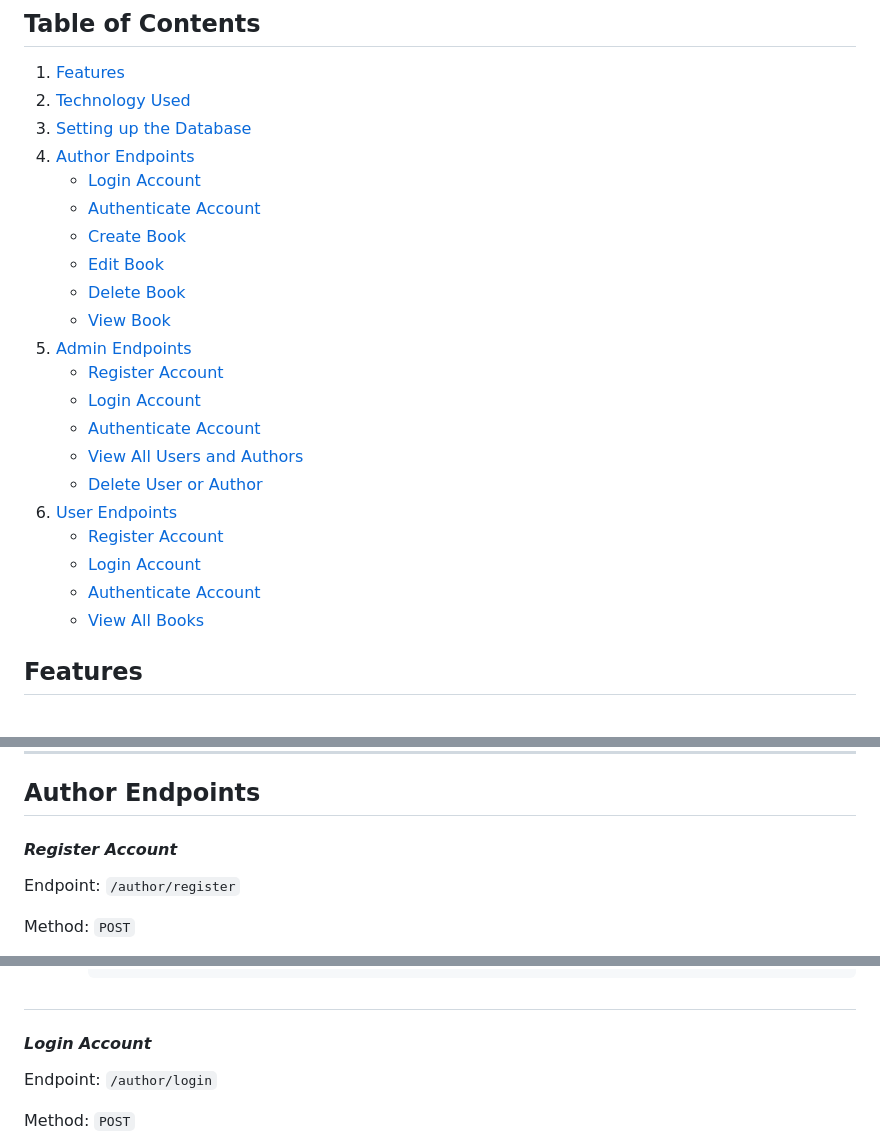
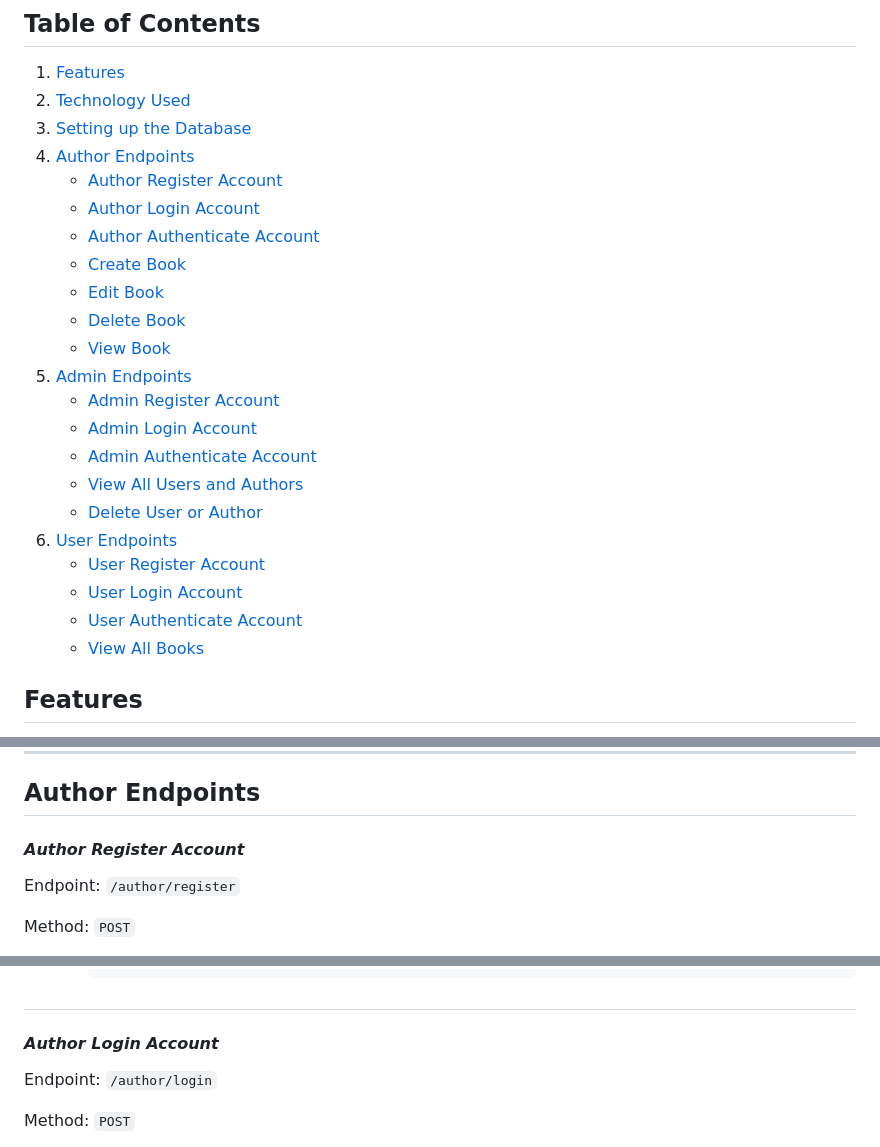
Before and after one commit to brianwithd/libraryAPI, a Markdown page: README.md, 3 parts joined by grey strips. Drawn GitHub-style.

````diff
--- a/README.md
+++ b/README.md
@@ -10,22 +10,23 @@ The Library Management System API provides functionality for user registration,
 2. [Technology Used](#technology-used)
 3. [Setting up the Database](#setting-up-the-database)
 4. [Author Endpoints](#author-endpoints)
-   - [Login Account](#login-account)
-   - [Authenticate Account](#authenticate-account)
+   - [Author Register Account](#register-account)
+   - [Author Login Account](#login-account)
+   - [Author Authenticate Account](#authenticate-account)
    - [Create Book](#create-book)
    - [Edit Book](#edit-book)
    - [Delete Book](#delete-book)
    - [View Book](#view-book)
-5. [Admin Endpoints](#admin-endpoints)
-   - [Register Account](#register-account)
-   - [Login Account](#login-account)
-   - [Authenticate Account](#authenticate-account)
+6. [Admin Endpoints](#admin-endpoints)
+   - [Admin Register Account](#register-account)
+   - [Admin Login Account](#login-account)
+   - [Admin Authenticate Account](#authenticate-account)
    - [View All Users and Authors](#view-all-users-and-authors)
    - [Delete User or Author](#delete-user-or-author)
-6. [User Endpoints](#user-endpoints)
-   - [Register Account](#register-account)
-   - [Login Account](#login-account)
-   - [Authenticate Account](#authenticate-account)
+7. [User Endpoints](#user-endpoints)
+   - [User Register Account](#register-account)
+   - [User Login Account](#login-account)
+   - [User Authenticate Account](#authenticate-account)
    - [View All Books](#view-all-books)
 
 
@@ -71,7 +72,7 @@ To set up the MySQL database for the application, follow these steps:
 ---
 ## **Author Endpoints**
 
-#### *Register Account*
+#### *Author Register Account*
 
 Endpoint: `/author/register`
 
@@ -107,7 +108,7 @@ Allows a new author to register by providing a unique name and password. The pas
           ```
 #
 
-#### *Login Account*
+#### *Author Login Account*
 
 Endpoint: `/author/login`
 
````
Also changed, not shown: other parts of README.md (+7 -7 lines).
